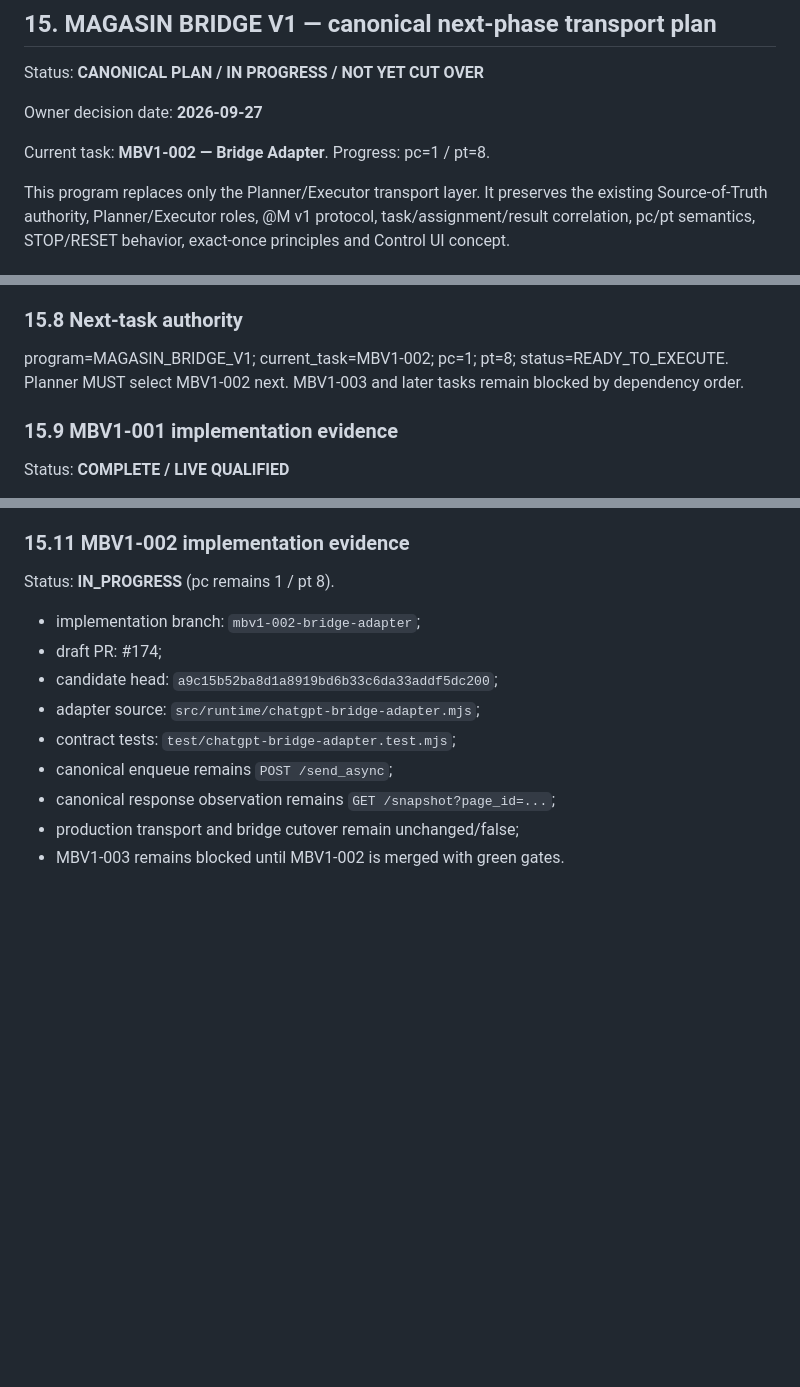
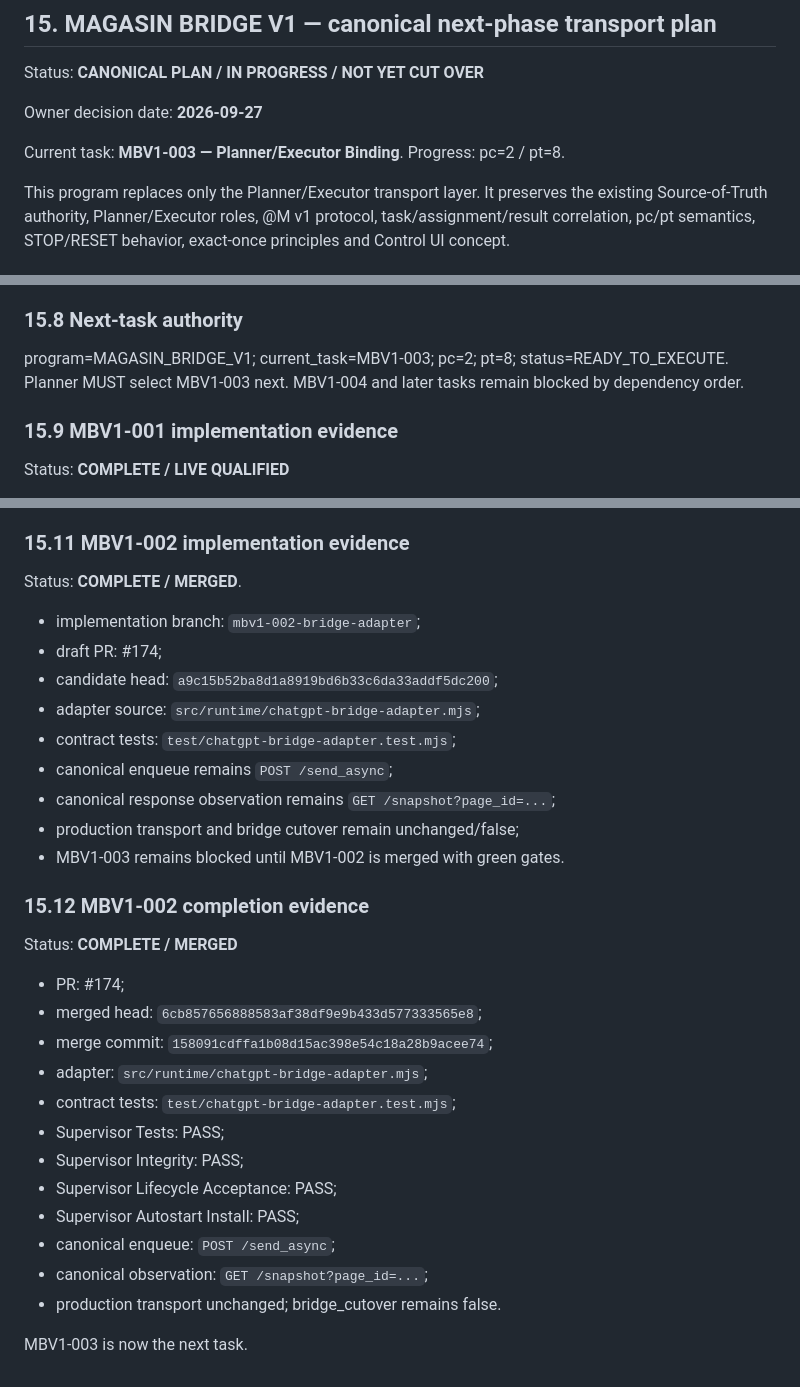
Before and after one commit to magasincoffee/magasin-supervisor, a Markdown page: docs/SUPERVISOR_PLANNER_EXECUTOR_V1_SOURCE_OF_TRUTH.md, 3 parts joined by grey strips. Drawn GitHub-style; blank space fills up the shorter version.

Commit message:
docs: complete MBV1-002 and advance to MBV1-003

```diff
--- a/docs/SUPERVISOR_PLANNER_EXECUTOR_V1_SOURCE_OF_TRUTH.md
+++ b/docs/SUPERVISOR_PLANNER_EXECUTOR_V1_SOURCE_OF_TRUTH.md
@@ -519,7 +519,7 @@ Status: **CANONICAL PLAN / IN PROGRESS / NOT YET CUT OVER**
 
 Owner decision date: **2026-09-27**
 
-Current task: **MBV1-002 — Bridge Adapter**. Progress: pc=1 / pt=8.
+Current task: **MBV1-003 — Planner/Executor Binding**. Progress: pc=2 / pt=8.
 
 This program replaces only the Planner/Executor transport layer. It preserves the existing Source-of-Truth authority, Planner/Executor roles, @M v1 protocol, task/assignment/result correlation, pc/pt semantics, STOP/RESET behavior, exact-once principles and Control UI concept.
 
@@ -575,7 +575,7 @@ Until MBV1-008 PASS and explicit cutover: bridge_cutover=false and production co
 
 ### 15.8 Next-task authority
 
-program=MAGASIN_BRIDGE_V1; current_task=MBV1-002; pc=1; pt=8; status=READY_TO_EXECUTE. Planner MUST select MBV1-002 next. MBV1-003 and later tasks remain blocked by dependency order.
+program=MAGASIN_BRIDGE_V1; current_task=MBV1-003; pc=2; pt=8; status=READY_TO_EXECUTE. Planner MUST select MBV1-003 next. MBV1-004 and later tasks remain blocked by dependency order.
 
 
 ### 15.9 MBV1-001 implementation evidence
@@ -637,7 +637,7 @@ MBV1-002 must implement one bounded Bridge adapter around the pinned baseline an
 
 ### 15.11 MBV1-002 implementation evidence
 
-Status: **IN_PROGRESS** (pc remains 1 / pt 8).
+Status: **COMPLETE / MERGED**.
 
 - implementation branch: `mbv1-002-bridge-adapter`;
 - draft PR: #174;
@@ -648,3 +648,23 @@ Status: **IN_PROGRESS** (pc remains 1 / pt 8).
 - canonical response observation remains `GET /snapshot?page_id=...`;
 - production transport and bridge cutover remain unchanged/false;
 - MBV1-003 remains blocked until MBV1-002 is merged with green gates.
+
+
+### 15.12 MBV1-002 completion evidence
+
+Status: **COMPLETE / MERGED**
+
+- PR: #174;
+- merged head: `6cb857656888583af38df9e9b433d577333565e8`;
+- merge commit: `158091cdffa1b08d15ac398e54c18a28b9acee74`;
+- adapter: `src/runtime/chatgpt-bridge-adapter.mjs`;
+- contract tests: `test/chatgpt-bridge-adapter.test.mjs`;
+- Supervisor Tests: PASS;
+- Supervisor Integrity: PASS;
+- Supervisor Lifecycle Acceptance: PASS;
+- Supervisor Autostart Install: PASS;
+- canonical enqueue: `POST /send_async`;
+- canonical observation: `GET /snapshot?page_id=...`;
+- production transport unchanged; bridge_cutover remains false.
+
+MBV1-003 is now the next task.
```
